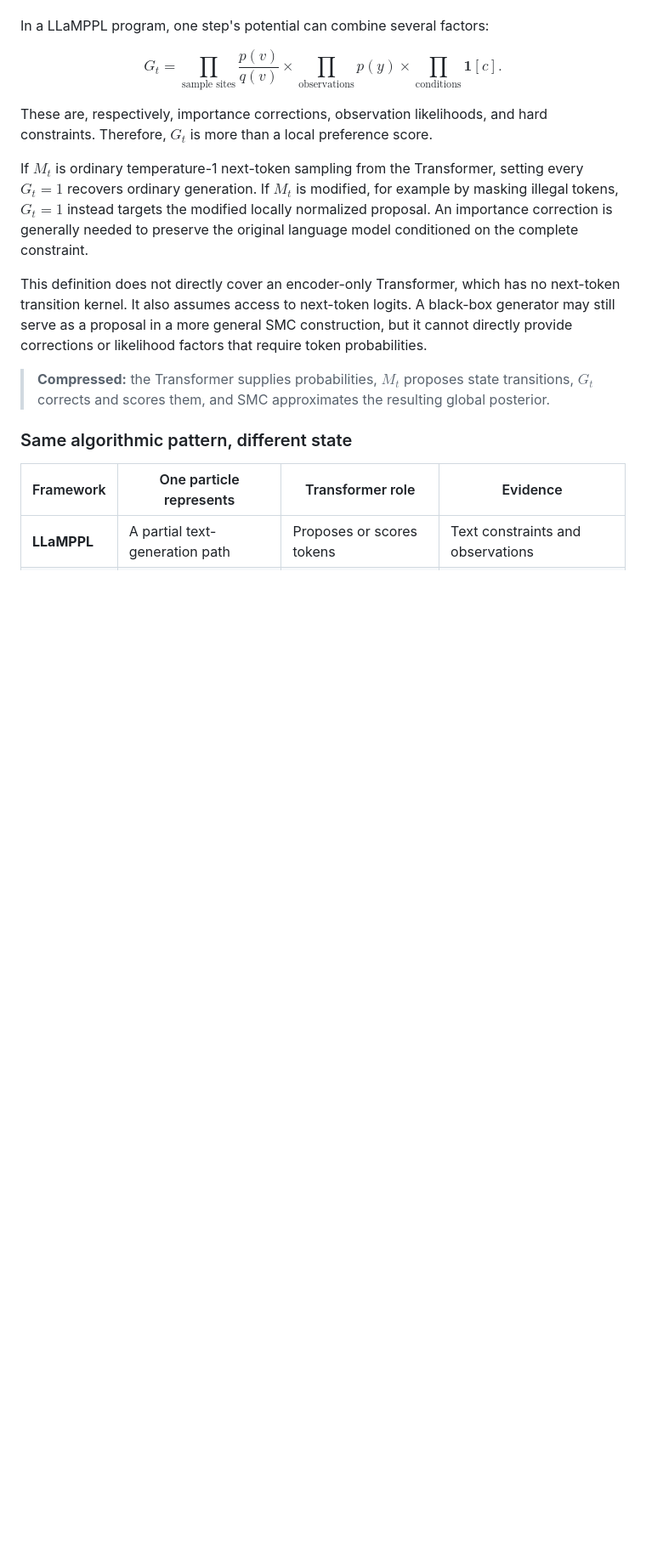
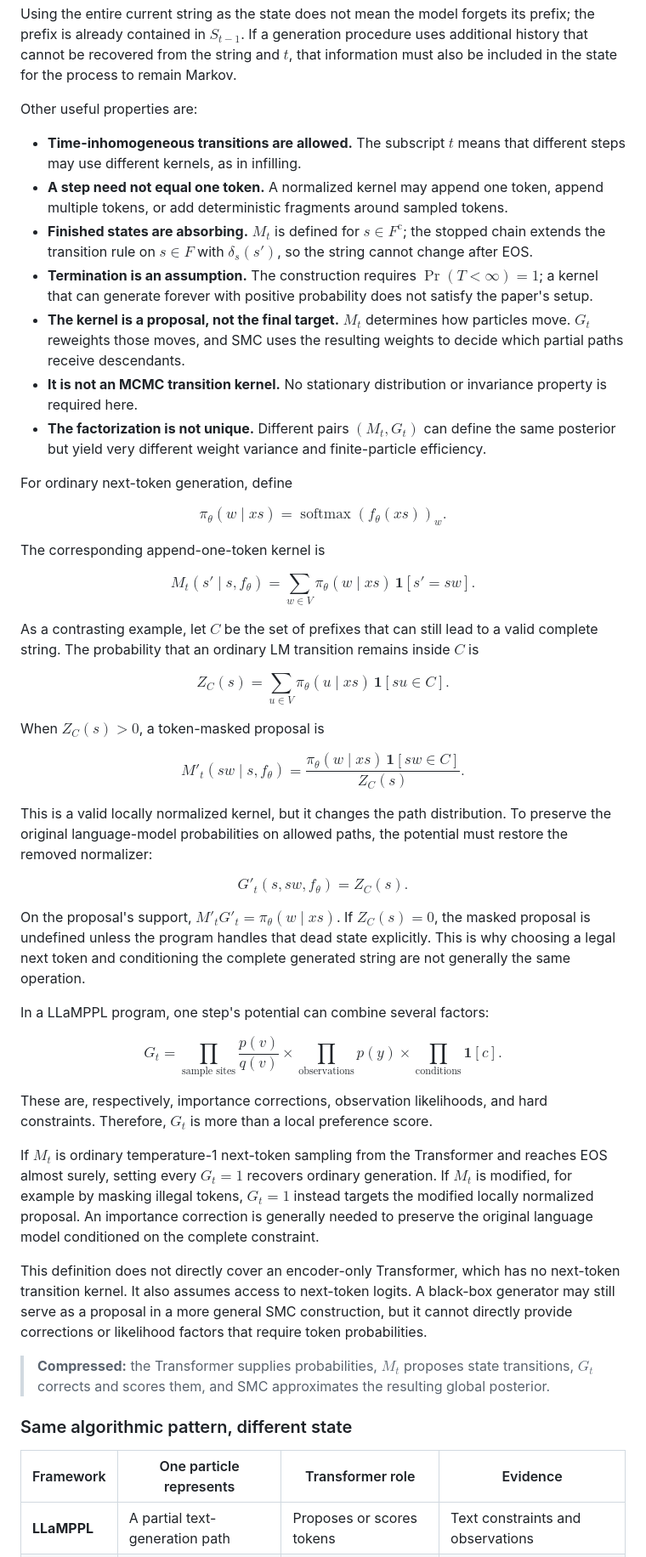
Before and after one commit to quangng2000/modelsmc-reading-notes, a Markdown page: README.md, the part around one of its changes. Shown at 85% size. GitHub-like rendering; blank space fills up the shorter version.

```diff
--- a/README.md
+++ b/README.md
@@ -136,3 +186,48 @@ $$
+Using the entire current string as the state does not mean the model forgets its prefix; the prefix is already contained in $S_{t-1}$. If a generation procedure uses additional history that cannot be recovered from the string and $t$, that information must also be included in the state for the process to remain Markov.
+
+Other useful properties are:
+
+- **Time-inhomogeneous transitions are allowed.** The subscript $t$ means that different steps may use different kernels, as in infilling.
+- **A step need not equal one token.** A normalized kernel may append one token, append multiple tokens, or add deterministic fragments around sampled tokens.
+- **Finished states are absorbing.** $M_t$ is defined for $s\in F^{\mathrm c}$; the stopped chain extends the transition rule on $s\in F$ with $\delta_s(s')$, so the string cannot change after EOS.
+- **Termination is an assumption.** The construction requires $\Pr(T<\infty)=1$; a kernel that can generate forever with positive probability does not satisfy the paper's setup.
+- **The kernel is a proposal, not the final target.** $M_t$ determines how particles move. $G_t$ reweights those moves, and SMC uses the resulting weights to decide which partial paths receive descendants.
+- **It is not an MCMC transition kernel.** No stationary distribution or invariance property is required here.
+- **The factorization is not unique.** Different pairs $(M_t,G_t)$ can define the same posterior but yield very different weight variance and finite-particle efficiency.
+
+For ordinary next-token generation, define
+
+$$
+\pi_\theta(w\mid xs)=\operatorname{softmax}(f_\theta(xs))_w.
+$$
+
+The corresponding append-one-token kernel is
+
+$$
+M_t(s'\mid s,f_\theta)
+=\sum_{w\in V}\pi_\theta(w\mid xs)\,\mathbf 1[s'=sw].
+$$
+
+As a contrasting example, let $C$ be the set of prefixes that can still lead to a valid complete string. The probability that an ordinary LM transition remains inside $C$ is
+
+$$
+Z_C(s)=\sum_{u\in V}\pi_\theta(u\mid xs)\,\mathbf 1[su\in C].
+$$
+
+When $Z_C(s)>0$, a token-masked proposal is
+
+$$
+M'_t(sw\mid s,f_\theta)
+=\frac{\pi_\theta(w\mid xs)\,\mathbf 1[sw\in C]}{Z_C(s)}.
+$$
+
+This is a valid locally normalized kernel, but it changes the path distribution. To preserve the original language-model probabilities on allowed paths, the potential must restore the removed normalizer:
+
+$$
+G'_t(s,sw,f_\theta)=Z_C(s).
+$$
+
+On the proposal's support, $M'_tG'_t=\pi_\theta(w\mid xs)$. If $Z_C(s)=0$, the masked proposal is undefined unless the program handles that dead state explicitly. This is why choosing a legal next token and conditioning the complete generated string are not generally the same operation.
 
 In a LLaMPPL program, one step's potential can combine several factors:
 
@@ -148,7 +243,7 @@ $$
 
 These are, respectively, importance corrections, observation likelihoods, and hard constraints. Therefore, $G_t$ is more than a local preference score.
 
-If $M_t$ is ordinary temperature-1 next-token sampling from the Transformer, setting every $G_t=1$ recovers ordinary generation. If $M_t$ is modified, for example by masking illegal tokens, $G_t=1$ instead targets the modified locally normalized proposal. An importance correction is generally needed to preserve the original language model conditioned on the complete constraint.
+If $M_t$ is ordinary temperature-1 next-token sampling from the Transformer and reaches EOS almost surely, setting every $G_t=1$ recovers ordinary generation. If $M_t$ is modified, for example by masking illegal tokens, $G_t=1$ instead targets the modified locally normalized proposal. An importance correction is generally needed to preserve the original language model conditioned on the complete constraint.
 
 This definition does not directly cover an encoder-only Transformer, which has no next-token transition kernel. It also assumes access to next-token logits. A black-box generator may still serve as a proposal in a more general SMC construction, but it cannot directly provide corrections or likelihood factors that require token probabilities.
 
```
Also changed, not shown: other parts of README.md (+53 -3 lines).
